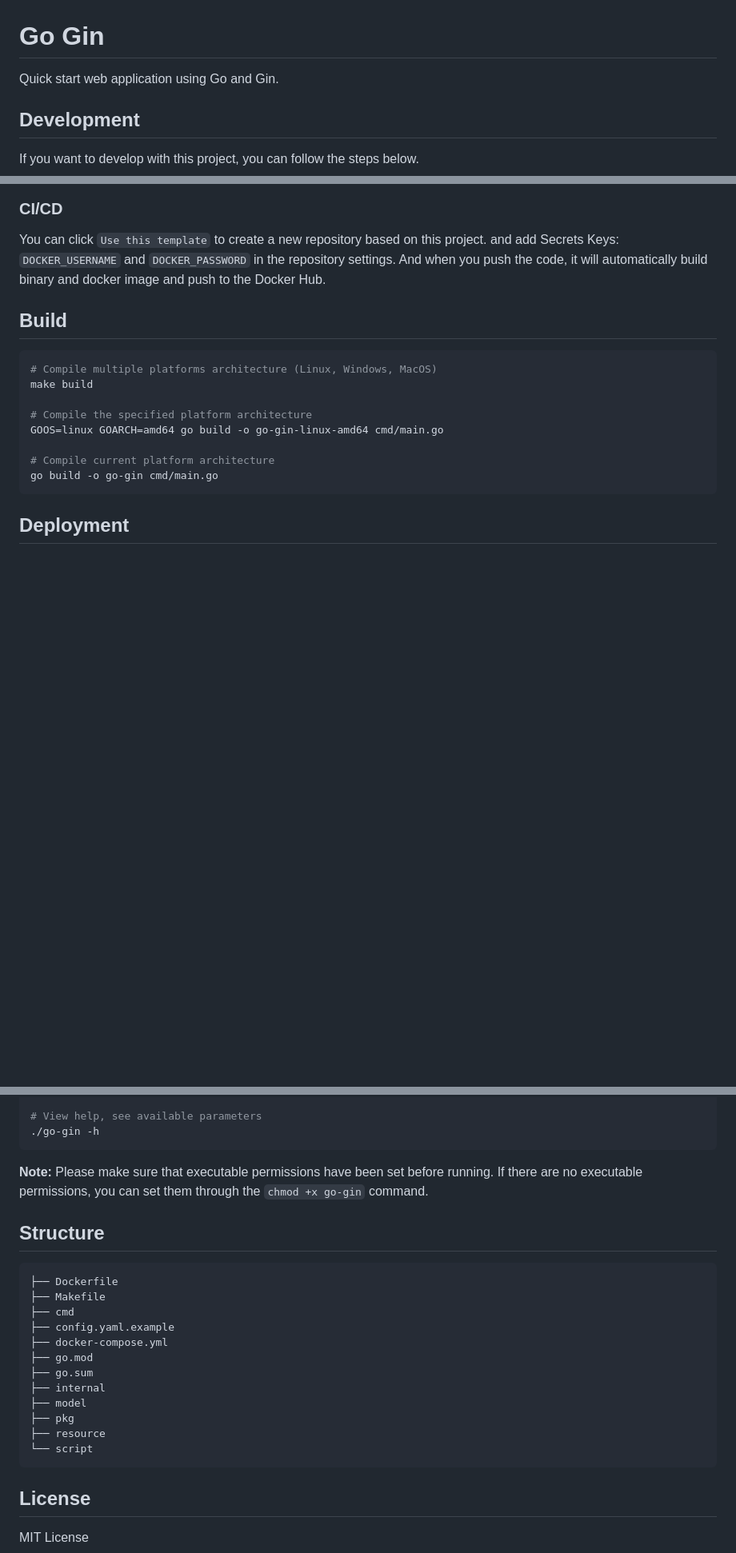
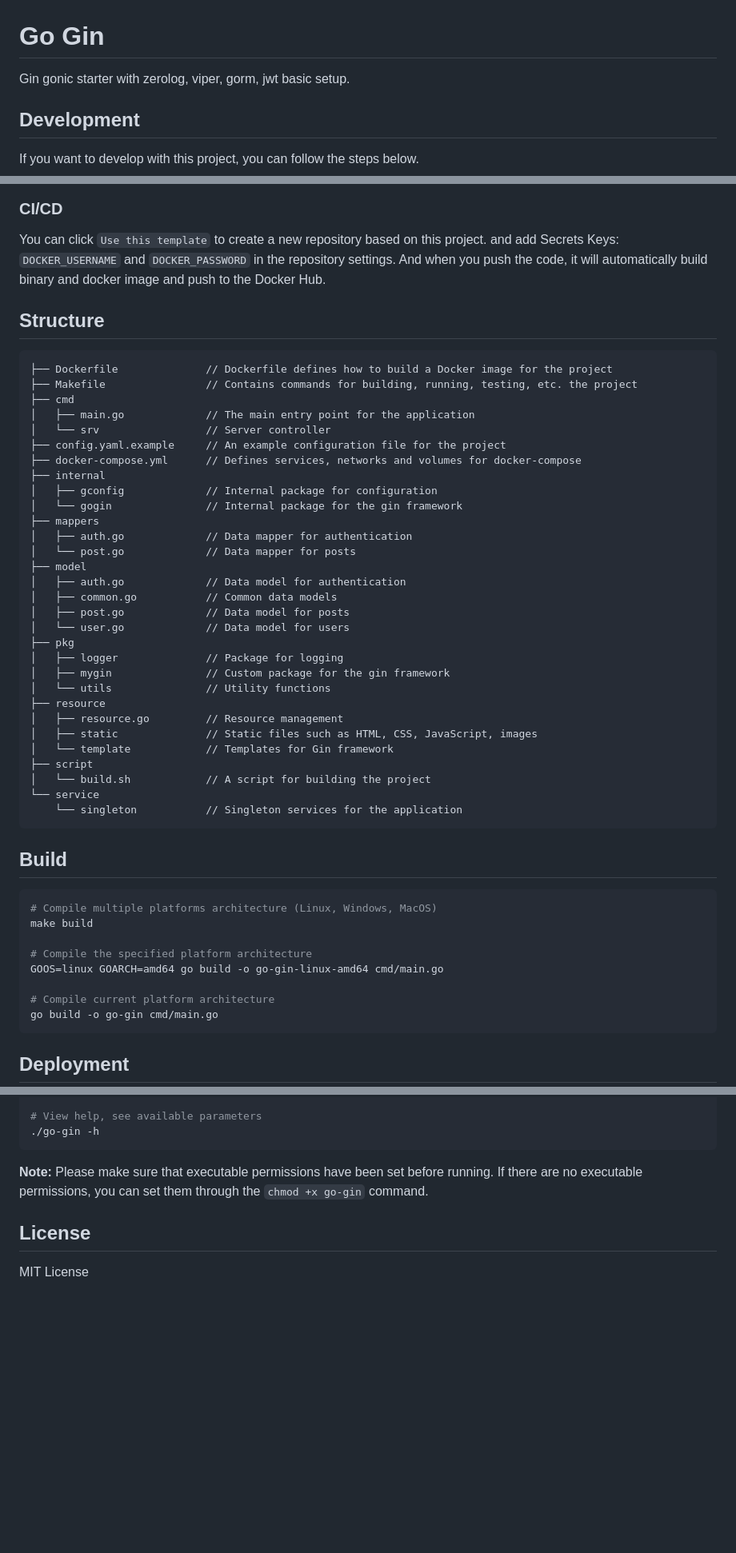
Before and after one commit to funnyzak/go-gin, a Markdown page: README.md, 3 parts joined by grey strips. Shown at 80% size. Drawn GitHub-style; blank space fills up the shorter version.

Commit message:
Update README.md with project structure

````diff
--- a/README.md
+++ b/README.md
@@ -1,6 +1,6 @@
 # Go Gin
 
-Quick start web application using Go and Gin.
+Gin gonic starter with zerolog, viper, gorm, jwt basic setup.
 
 ## Development
 
@@ -32,6 +32,41 @@ If you want to develop with this project, you can follow the steps below.
 ### CI/CD
 
 You can click `Use this template` to create a new repository based on this project. and add Secrets Keys: `DOCKER_USERNAME` and `DOCKER_PASSWORD` in the repository settings. And when you push the code, it will automatically build binary and docker image and push to the Docker Hub.
+
+## Structure
+
+```plaintext
+├── Dockerfile              // Dockerfile defines how to build a Docker image for the project
+├── Makefile                // Contains commands for building, running, testing, etc. the project
+├── cmd
+│   ├── main.go             // The main entry point for the application
+│   └── srv                 // Server controller
+├── config.yaml.example     // An example configuration file for the project
+├── docker-compose.yml      // Defines services, networks and volumes for docker-compose
+├── internal
+│   ├── gconfig             // Internal package for configuration
+│   └── gogin               // Internal package for the gin framework
+├── mappers
+│   ├── auth.go             // Data mapper for authentication
+│   └── post.go             // Data mapper for posts
+├── model
+│   ├── auth.go             // Data model for authentication
+│   ├── common.go           // Common data models
+│   ├── post.go             // Data model for posts
+│   └── user.go             // Data model for users
+├── pkg
+│   ├── logger              // Package for logging
+│   ├── mygin               // Custom package for the gin framework
+│   └── utils               // Utility functions
+├── resource
+│   ├── resource.go         // Resource management
+│   ├── static              // Static files such as HTML, CSS, JavaScript, images
+│   └── template            // Templates for Gin framework
+├── script
+│   └── build.sh            // A script for building the project
+└── service
+    └── singleton           // Singleton services for the application
+```
 
 ## Build
 
@@ -99,23 +134,6 @@ You can pull the source code to compile the binary executable file yourself, or
 
 **Note:** Please make sure that executable permissions have been set before running. If there are no executable permissions, you can set them through the `chmod +x go-gin` command.
 
-## Structure
-
-```plaintext
-├── Dockerfile
-├── Makefile
-├── cmd
-├── config.yaml.example
-├── docker-compose.yml
-├── go.mod
-├── go.sum
-├── internal
-├── model
-├── pkg
-├── resource
-└── script
-```
-
 ## License
 
 MIT License
````
